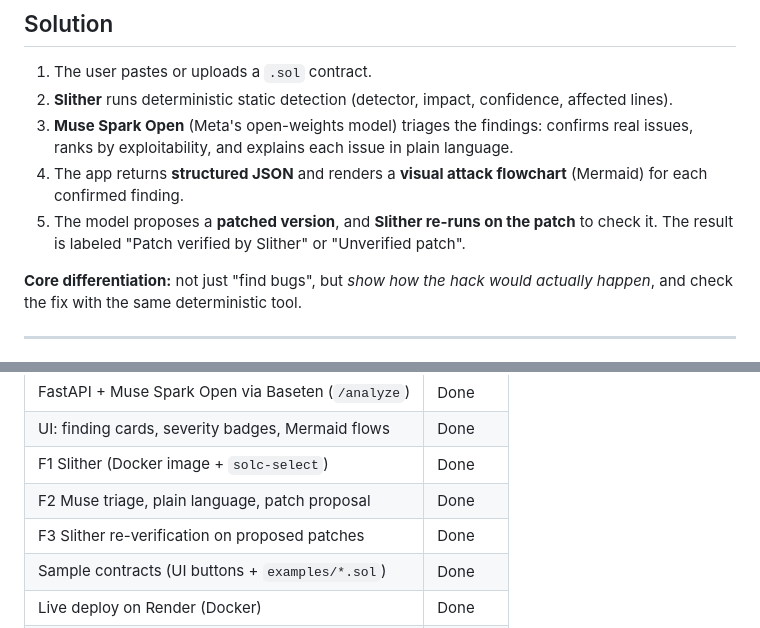
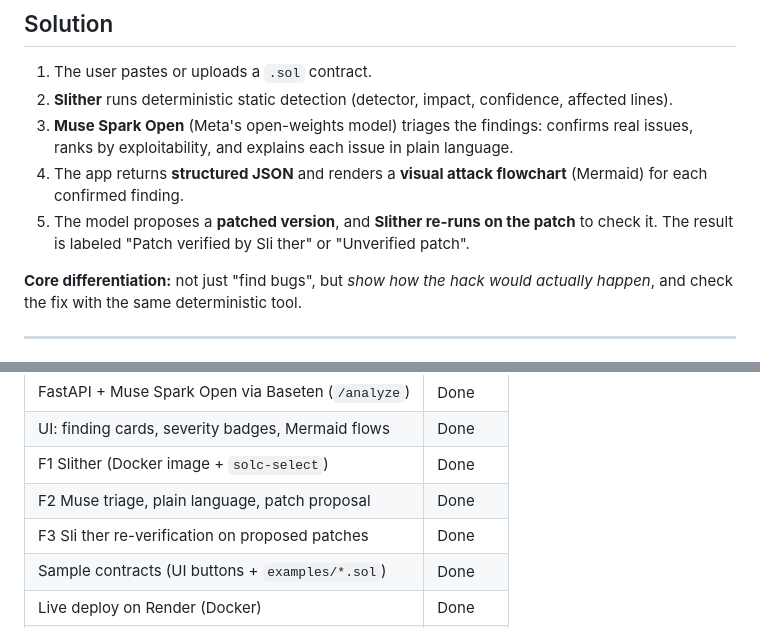
Before and after one commit to chokri29/SentryVision, a Markdown page: README.md, 2 parts joined by grey strips. GitHub-like rendering.

```diff
--- a/README.md
+++ b/README.md
@@ -31,7 +31,7 @@ Neither tells them *what is actually dangerous* or *how an attack would really h
 2. **Slither** runs deterministic static detection (detector, impact, confidence, affected lines).
 3. **Muse Spark Open** (Meta's open-weights model) triages the findings: confirms real issues, ranks by exploitability, and explains each issue in plain language.
 4. The app returns **structured JSON** and renders a **visual attack flowchart** (Mermaid) for each confirmed finding.
-5. The model proposes a **patched version**, and **Slither re-runs on the patch** to check it. The result is labeled "Patch verified by Slither" or "Unverified patch".
+5. The model proposes a **patched version**, and **Slither re-runs on the patch** to check it. The result is labeled "Patch verified by Sli ther" or "Unverified patch".
 
 **Core differentiation:** not just "find bugs", but *show how the hack would actually happen*, and check the fix with the same deterministic tool.
 
@@ -191,7 +191,7 @@ Everything in this repository is being built during the hackathon window. An ear
 | UI: finding cards, severity badges, Mermaid flows | Done |
 | F1 Slither (Docker image + `solc-select`) | Done |
 | F2 Muse triage, plain language, patch proposal | Done |
-| F3 Slither re-verification on proposed patches | Done |
+| F3 Sli ther re-verification on proposed patches | Done |
 | Sample contracts (UI buttons + `examples/*.sol`) | Done |
 | Live deploy on Render (Docker) | Done |
 | Collapsible patches, F3 skip when no patch | Done |
```
